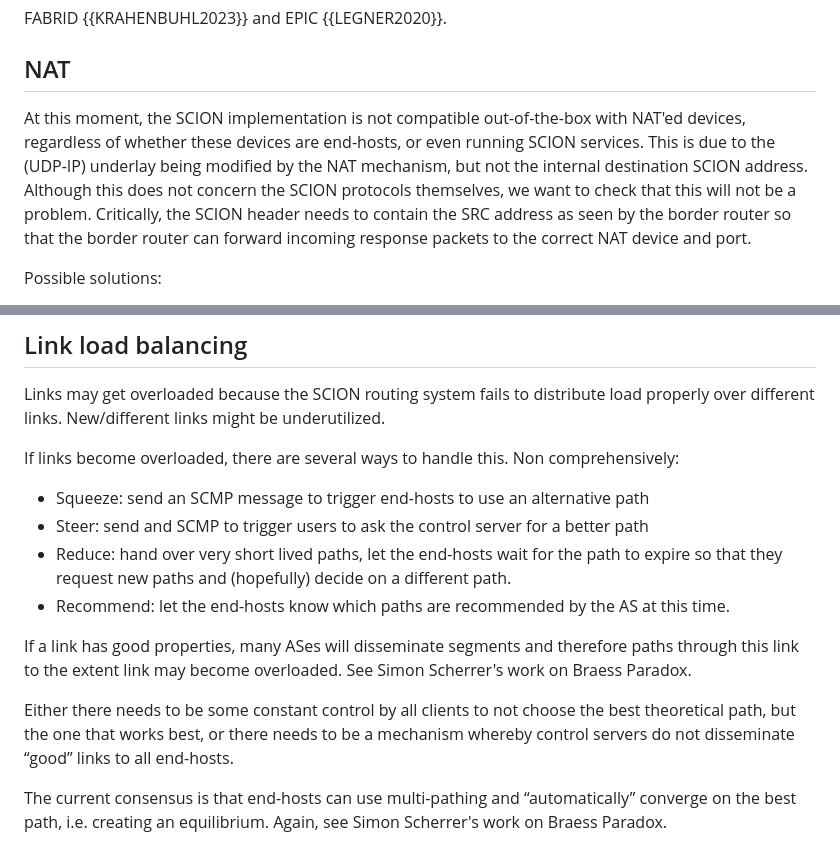
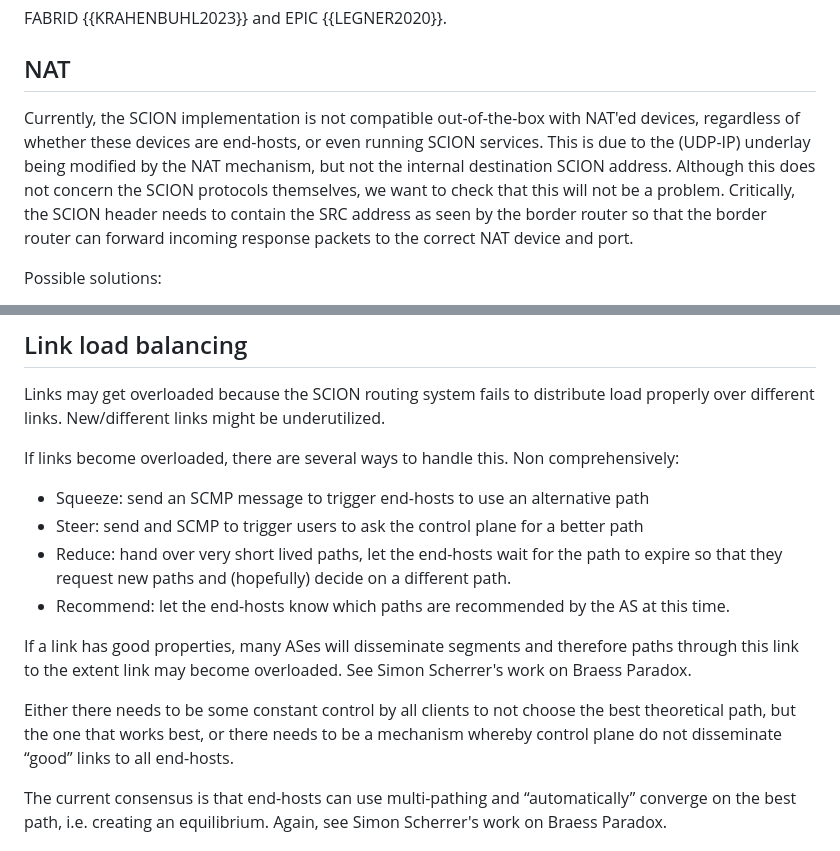
Before and after one commit to scionassociation/scion-research_I-D, a Markdown page: draft-meynell-panrg-scion-research-questions.md, 2 parts joined by grey strips. Drawn GitHub-style.

```diff
--- a/draft-meynell-panrg-scion-research-questions.md
+++ b/draft-meynell-panrg-scion-research-questions.md
@@ -456,7 +456,7 @@ FABRID {{KRAHENBUHL2023}} and EPIC {{LEGNER2020}}.
 
 ## NAT
 
-At this moment, the SCION implementation is not compatible out-of-the-box with NAT'ed devices, regardless of whether these devices are end-hosts, or even running SCION services. This is due to the (UDP-IP) underlay being modified by the NAT mechanism, but not the internal destination SCION address. Although this does not concern the SCION protocols themselves, we want to check that this will not be a problem.
+Currently, the SCION implementation is not compatible out-of-the-box with NAT'ed devices, regardless of whether these devices are end-hosts, or even running SCION services. This is due to the (UDP-IP) underlay being modified by the NAT mechanism, but not the internal destination SCION address. Although this does not concern the SCION protocols themselves, we want to check that this will not be a problem.
 Critically, the SCION header needs to contain the SRC address as seen by the border router so that the border router can forward incoming response packets to the correct NAT device and port.
 
 Possible solutions:
@@ -473,13 +473,13 @@ Links may get overloaded because the SCION routing system fails to distribute lo
 If links become overloaded, there are several ways to handle this. Non comprehensively:
 
 * Squeeze: send an SCMP message to trigger end-hosts to use an alternative path
-* Steer: send and SCMP to trigger users to ask the control server for a better path
+* Steer: send and SCMP to trigger users to ask the control plane for a better path
 * Reduce: hand over very short lived paths, let the end-hosts wait for the path to expire so that they request new paths and (hopefully) decide on a different path.
 * Recommend: let the end-hosts know which paths are recommended by the AS at this time.
 
 If a link has good properties, many ASes will disseminate segments and therefore paths through this link to the extent link may become overloaded. See Simon Scherrer's work on Braess Paradox.
 
-Either there needs to be some constant control by all clients to not choose the best theoretical path, but the one that works best, or there needs to be a mechanism whereby control servers do not disseminate “good” links to all end-hosts.
+Either there needs to be some constant control by all clients to not choose the best theoretical path, but the one that works best, or there needs to be a mechanism whereby control plane do not disseminate “good” links to all end-hosts.
 
 The current consensus is that end-hosts can use multi-pathing and “automatically” converge on the best path, i.e. creating an equilibrium. Again, see Simon Scherrer's work on Braess Paradox.
 
```
Also changed, not shown: other parts of draft-meynell-panrg-scion-research-questions.md (+23 -23 lines).
